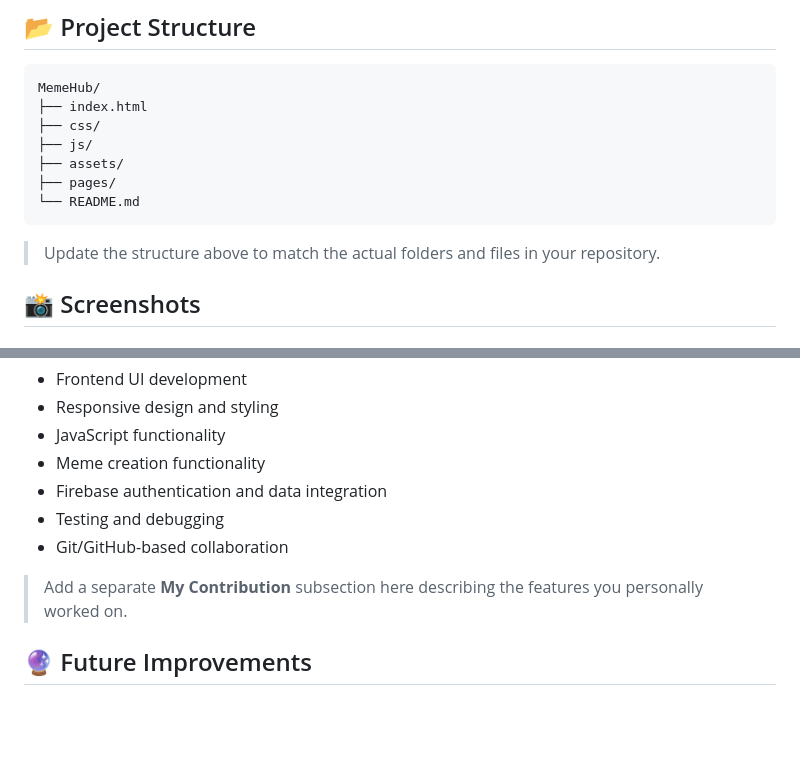
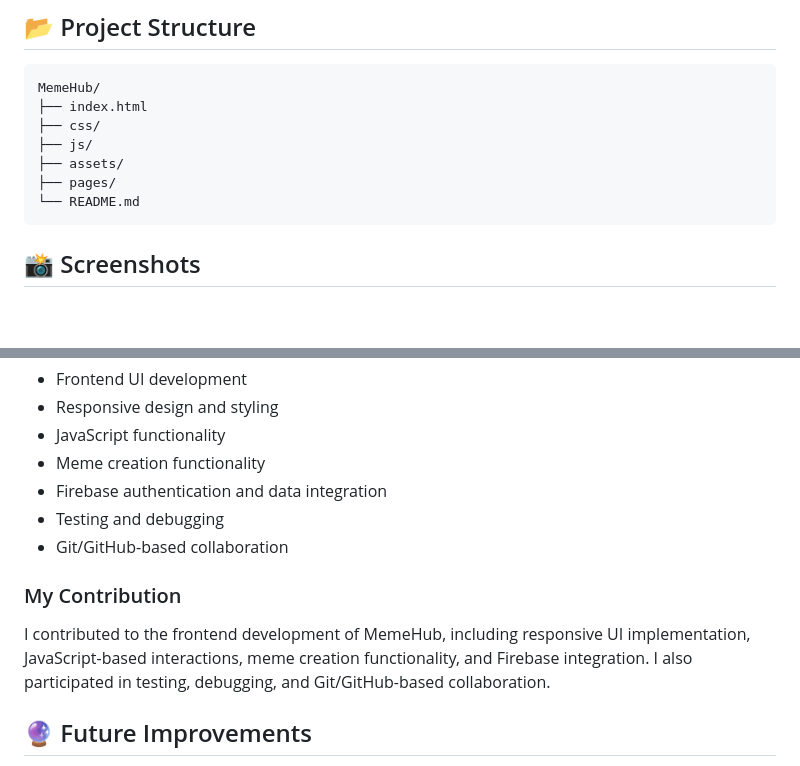
Before and after one commit to aasritha917/MemeHub, a Markdown page: README.md, 2 parts joined by grey strips. GitHub-like rendering; blank space fills up the shorter version.

Commit message:
Revise README structure and add contribution details
Updated README to reflect actual project structure and added a My Contribution section detailing personal contributions to the project.

````diff
--- a/README.md
+++ b/README.md
@@ -97,7 +97,6 @@ MemeHub/
 └── README.md
 ```
 
-> Update the structure above to match the actual folders and files in your repository.
 
 ## 📸 Screenshots
 
@@ -143,7 +142,9 @@ Each team member contributed to different aspects of the application, including:
 * Testing and debugging
 * Git/GitHub-based collaboration
 
-> Add a separate **My Contribution** subsection here describing the features you personally worked on.
+### My Contribution
+
+I contributed to the frontend development of MemeHub, including responsive UI implementation, JavaScript-based interactions, meme creation functionality, and Firebase integration. I also participated in testing, debugging, and Git/GitHub-based collaboration.
 
 ## 🔮 Future Improvements
 
````
